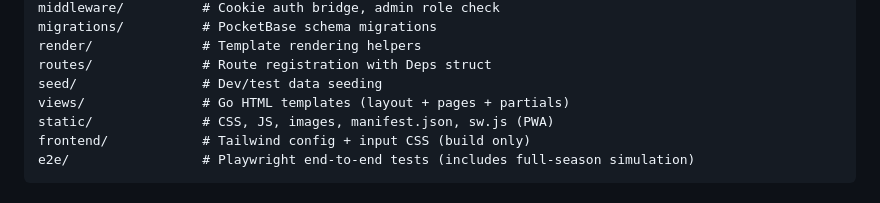
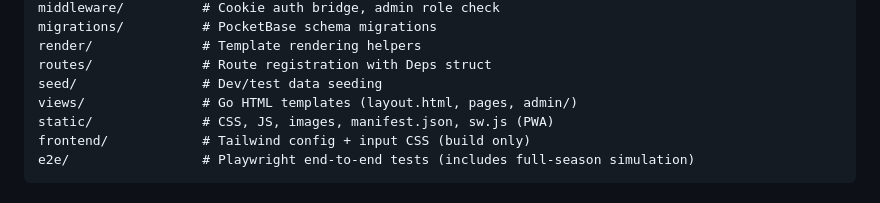
Before and after one commit to jmedsan/padelleague, a Markdown page: README.md, the part around the change. Rendered like a GitHub page.

Commit message:
docs(readme): fix views/ description, add player2/name env vars

```diff
--- a/README.md
+++ b/README.md
@@ -111,7 +111,7 @@ migrations/          # PocketBase schema migrations
 render/              # Template rendering helpers
 routes/              # Route registration with Deps struct
 seed/                # Dev/test data seeding
-views/               # Go HTML templates (layout + pages + partials)
+views/               # Go HTML templates (layout.html, pages, admin/)
 static/              # CSS, JS, images, manifest.json, sw.js (PWA)
 frontend/            # Tailwind config + input CSS (build only)
 e2e/                 # Playwright end-to-end tests (includes full-season simulation)
```
